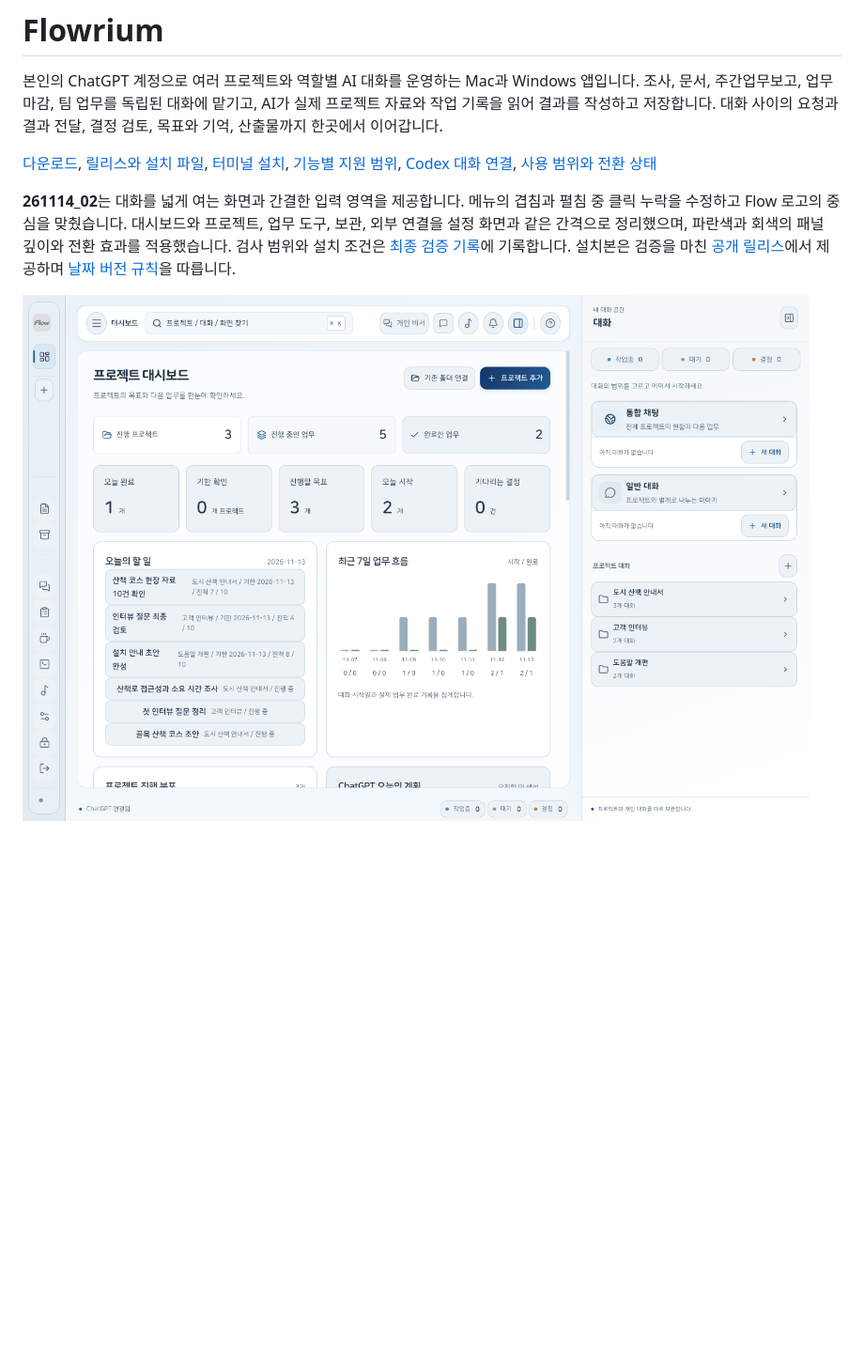
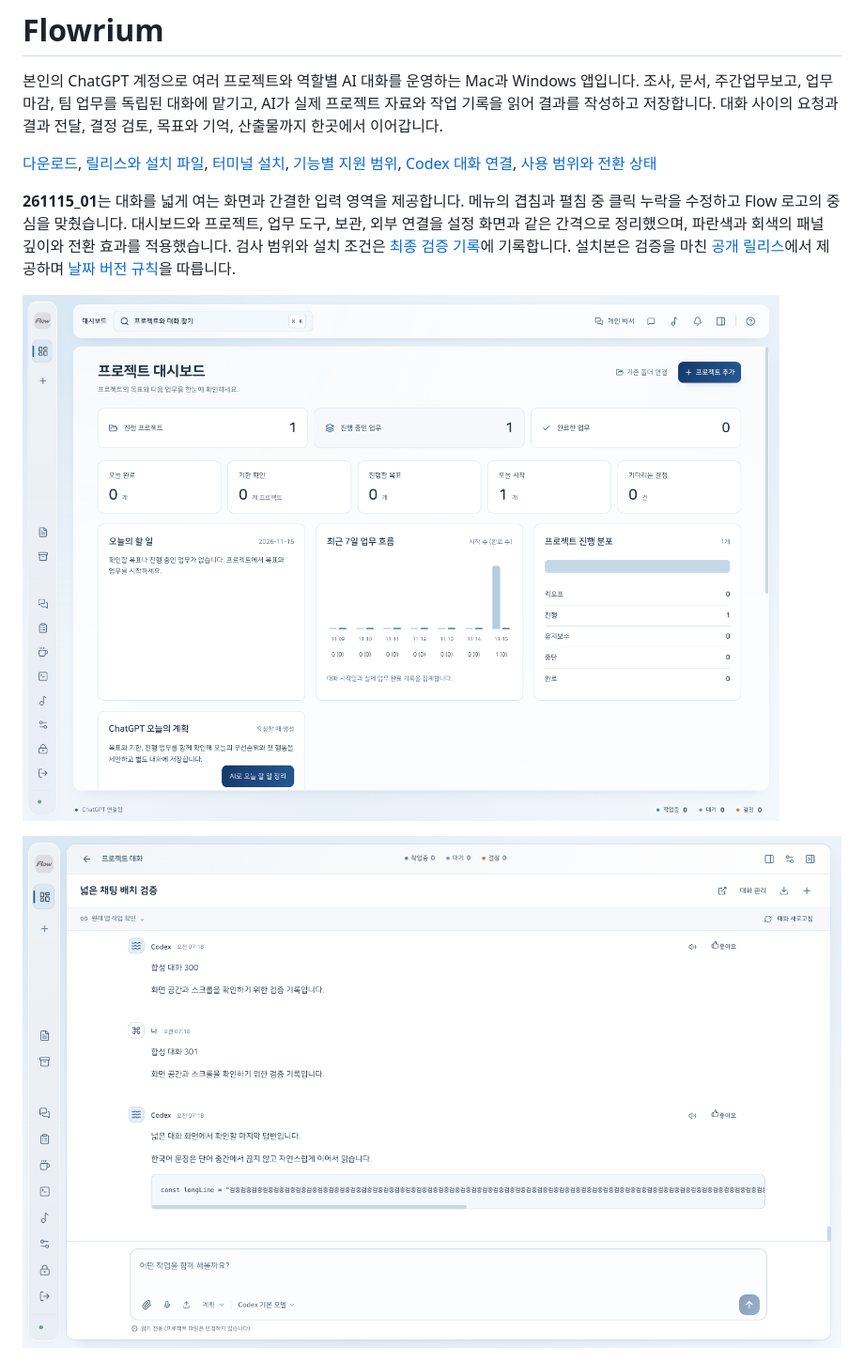
Before and after one commit to hyeondk/flowrium, a Markdown page: README.md, the part around the change. Shown at 94% size. GitHub-like rendering; pictures changed too: docs/chat.png (added), docs/workspace.png; blank space fills up the shorter version.

```diff
--- a/README.md
+++ b/README.md
@@ -4,9 +4,11 @@
 
 [다운로드](https://hyeondk.github.io/flowrium/), [릴리스와 설치 파일](https://github.com/hyeondk/flowrium/releases), [터미널 설치](docs/TERMINAL-INSTALL.md), [기능별 지원 범위](docs/FEATURES.md), [Codex 대화 연결](docs/CODEX-CHAT-LINK.md), [사용 범위와 전환 상태](docs/REPLACEMENT-STATUS.md)
 
-**261114_02**는 대화를 넓게 여는 화면과 간결한 입력 영역을 제공합니다. 메뉴의 겹침과 펼침 중 클릭 누락을 수정하고 Flow 로고의 중심을 맞췄습니다. 대시보드와 프로젝트, 업무 도구, 보관, 외부 연결을 설정 화면과 같은 간격으로 정리했으며, 파란색과 회색의 패널 깊이와 전환 효과를 적용했습니다. 검사 범위와 설치 조건은 [최종 검증 기록](https://github.com/hyeondk/flowrium/blob/main/docs/VALIDATION-261114_02.md)에 기록합니다. 설치본은 검증을 마친 [공개 릴리스](https://github.com/hyeondk/flowrium/releases)에서 제공하며 [날짜 버전 규칙](docs/VERSIONING.md)을 따릅니다.
+**261115_01**는 대화를 넓게 여는 화면과 간결한 입력 영역을 제공합니다. 메뉴의 겹침과 펼침 중 클릭 누락을 수정하고 Flow 로고의 중심을 맞췄습니다. 대시보드와 프로젝트, 업무 도구, 보관, 외부 연결을 설정 화면과 같은 간격으로 정리했으며, 파란색과 회색의 패널 깊이와 전환 효과를 적용했습니다. 검사 범위와 설치 조건은 [최종 검증 기록](https://github.com/hyeondk/flowrium/blob/main/docs/VALIDATION-261115_01.md)에 기록합니다. 설치본은 검증을 마친 [공개 릴리스](https://github.com/hyeondk/flowrium/releases)에서 제공하며 [날짜 버전 규칙](docs/VERSIONING.md)을 따릅니다.
 
 ![예시 프로젝트로 촬영한 실제 대시보드. 오늘의 할 일과 목표 진척, 최근 7일 업무 그래프를 표시합니다.](docs/workspace.png)
+
+![합성 대화로 검사한 넓은 채팅 화면입니다.](docs/chat.png)
 
 ![합성 프로젝트로 검사한 설정 화면입니다. 분류별 탐색과 내부 여백, 오른쪽 행동 버튼을 사용합니다.](docs/settings.png)
 
```
Also changed, not shown: docs/release-notes.md (+2 -2 lines), 11 other files.
